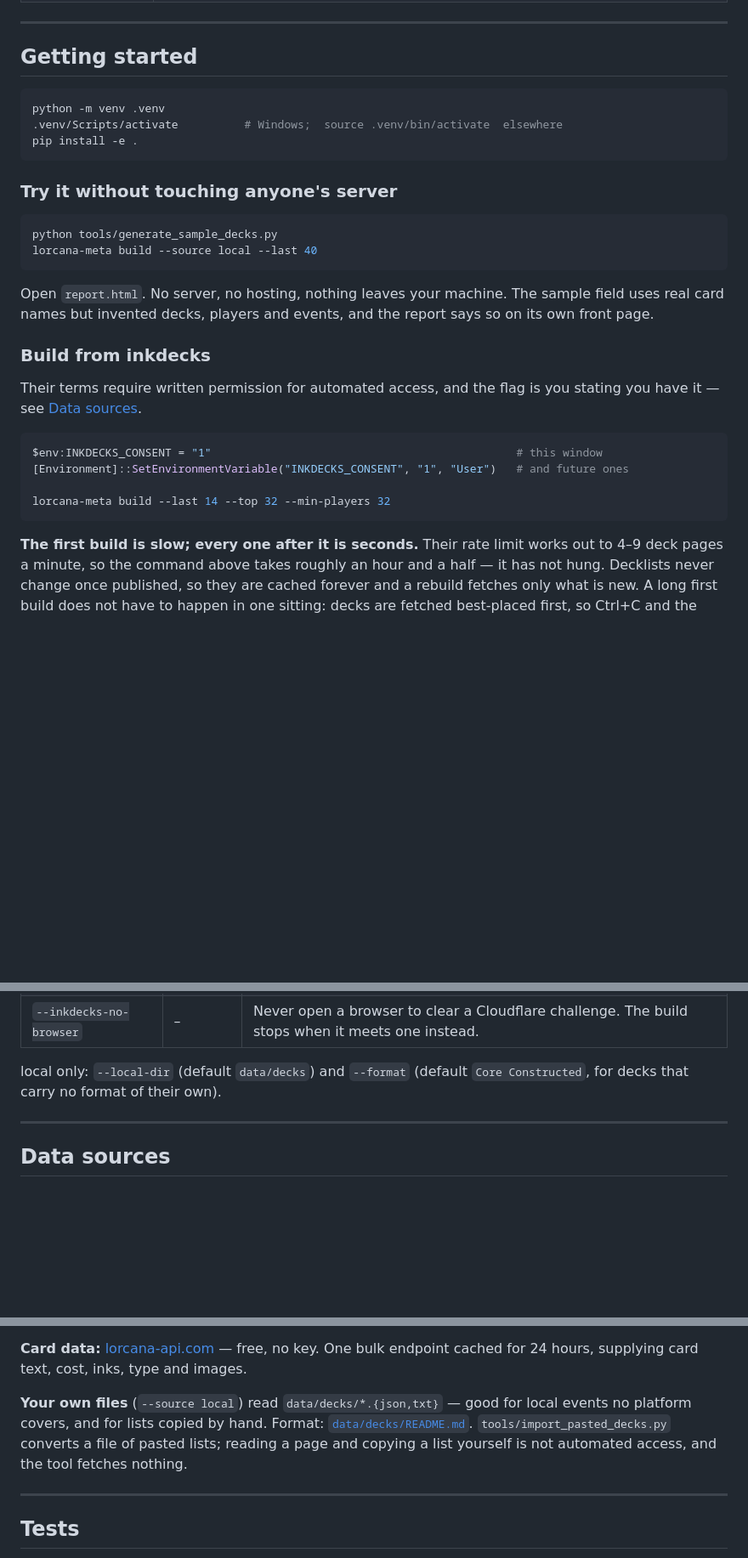
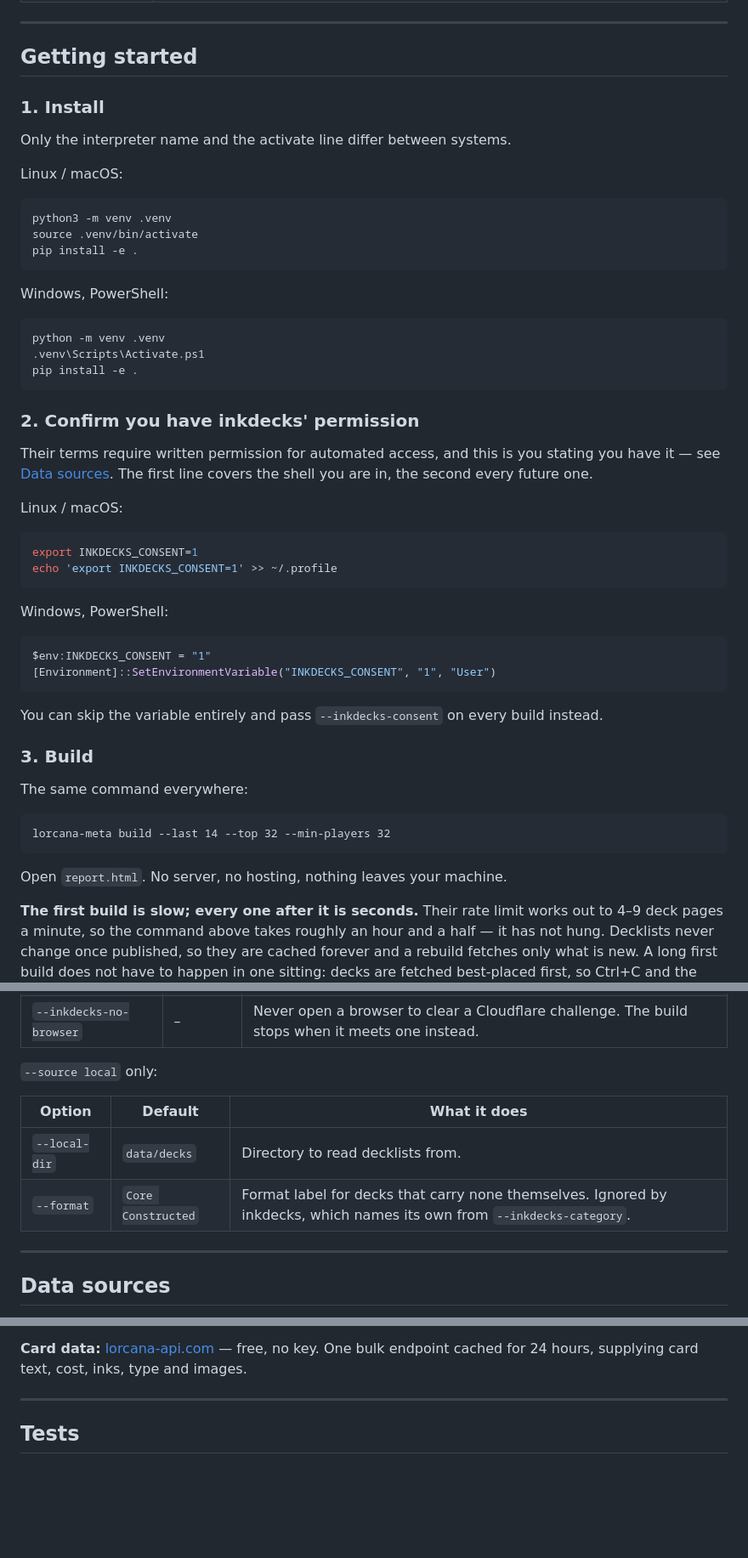
Before and after one commit to Maku-hub/LorcanaMetaReport, a Markdown page: README.md, 3 parts joined by grey strips. Shown at 85% size. GitHub-like rendering; blank space fills up the shorter version.

Commit message:
docs: setup steps per shell, local source documented as an option

````diff
--- a/README.md
+++ b/README.md
@@ -48,34 +48,58 @@ is playing, what is winning, and what to prepare for.
 
 ## Getting started
 
+### 1. Install
+
+Only the interpreter name and the activate line differ between systems.
+
+Linux / macOS:
+
 ```bash
-python -m venv .venv
-.venv/Scripts/activate          # Windows;  source .venv/bin/activate  elsewhere
+python3 -m venv .venv
+source .venv/bin/activate
 pip install -e .
 ```
 
-### Try it without touching anyone's server
+Windows, PowerShell:
+
+```powershell
+python -m venv .venv
+.venv\Scripts\Activate.ps1
+pip install -e .
+```
+
+### 2. Confirm you have inkdecks' permission
+
+Their terms require written permission for automated access, and this is you stating
+you have it — see [Data sources](#data-sources). The first line covers the shell you
+are in, the second every future one.
+
+Linux / macOS:
 
 ```bash
-python tools/generate_sample_decks.py
-lorcana-meta build --source local --last 40
+export INKDECKS_CONSENT=1
+echo 'export INKDECKS_CONSENT=1' >> ~/.profile
 ```
 
-Open `report.html`. No server, no hosting, nothing leaves your machine. The sample
-field uses real card names but invented decks, players and events, and the report says
-so on its own front page.
+Windows, PowerShell:
 
-### Build from inkdecks
+```powershell
+$env:INKDECKS_CONSENT = "1"
+[Environment]::SetEnvironmentVariable("INKDECKS_CONSENT", "1", "User")
+```
 
-Their terms require written permission for automated access, and the flag is you
-stating you have it — see [Data sources](#data-sources).
+You can skip the variable entirely and pass `--inkdecks-consent` on every build
+instead.
 
-```bash
-$env:INKDECKS_CONSENT = "1"                                              # this window
-[Environment]::SetEnvironmentVariable("INKDECKS_CONSENT", "1", "User")   # and future ones
+### 3. Build
 
+The same command everywhere:
+
+```
 lorcana-meta build --last 14 --top 32 --min-players 32
 ```
+
+Open `report.html`. No server, no hosting, nothing leaves your machine.
 
 **The first build is slow; every one after it is seconds.** Their rate limit works out
 to 4–9 deck pages a minute, so the command above takes roughly an hour and a half — it
@@ -120,8 +144,12 @@ inkdecks only:
 | `--inkdecks-max-decks N` | `1500` | Stop after this many decks, best-placed first. |
 | `--inkdecks-no-browser` | – | Never open a browser to clear a Cloudflare challenge. The build stops when it meets one instead. |
 
-local only: `--local-dir` (default `data/decks`) and `--format` (default
-`Core Constructed`, for decks that carry no format of their own).
+`--source local` only:
+
+| Option | Default | What it does |
+|---|---|---|
+| `--local-dir` | `data/decks` | Directory to read decklists from. |
+| `--format` | `Core Constructed` | Format label for decks that carry none themselves. Ignored by inkdecks, which names its own from `--inkdecks-category`. |
 
 ---
 
@@ -148,12 +176,6 @@ rest of the crawl over the ordinary client. `--inkdecks-no-browser` turns that o
 
 **Card data:** [lorcana-api.com](https://lorcana-api.com/) — free, no key. One bulk
 endpoint cached for 24 hours, supplying card text, cost, inks, type and images.
-
-**Your own files** (`--source local`) read `data/decks/*.{json,txt}` — good for local
-events no platform covers, and for lists copied by hand. Format:
-[`data/decks/README.md`](data/decks/README.md). `tools/import_pasted_decks.py` converts
-a file of pasted lists; reading a page and copying a list yourself is not automated
-access, and the tool fetches nothing.
 
 ---
 
````
Also changed, not shown: other parts of README.md (+1 -1 lines).
